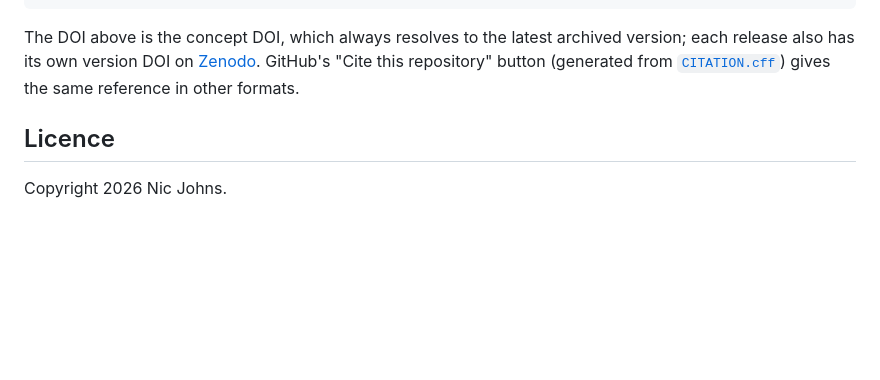
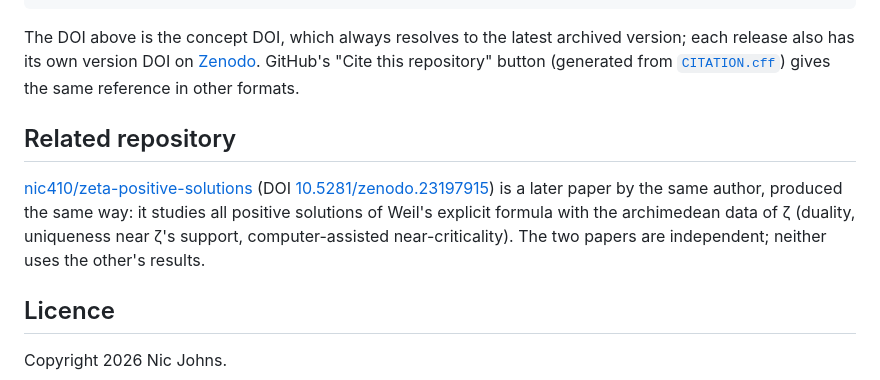
Before and after one commit to nic410/dirichlet-critical-zeros, a Markdown page: README.md, the part around the change. Rendered like a GitHub page; blank space fills up the shorter version.

Commit message:
README: link the related repository nic410/zeta-positive-solutions
Co-Authored-By: Claude Opus 5.5 (1M context) <noreply@anthropic.com>

```diff
--- a/README.md
+++ b/README.md
@@ -170,6 +170,10 @@ The DOI above is the concept DOI, which always resolves to the latest archived v
 own version DOI on [Zenodo](https://doi.org/10.5281/zenodo.23070759). GitHub's "Cite this repository" button (generated from [`CITATION.cff`](CITATION.cff)) gives the same reference in
 other formats.
 
+## Related repository
+
+[nic410/zeta-positive-solutions](https://github.com/nic410/zeta-positive-solutions) (DOI [10.5281/zenodo.23197915](https://doi.org/10.5281/zenodo.23197915)) is a later paper by the same author, produced the same way: it studies all positive solutions of Weil's explicit formula with the archimedean data of ζ (duality, uniqueness near ζ's support, computer-assisted near-criticality). The two papers are independent; neither uses the other's results.
+
 ## Licence
 
 Copyright 2026 Nic Johns.
```
